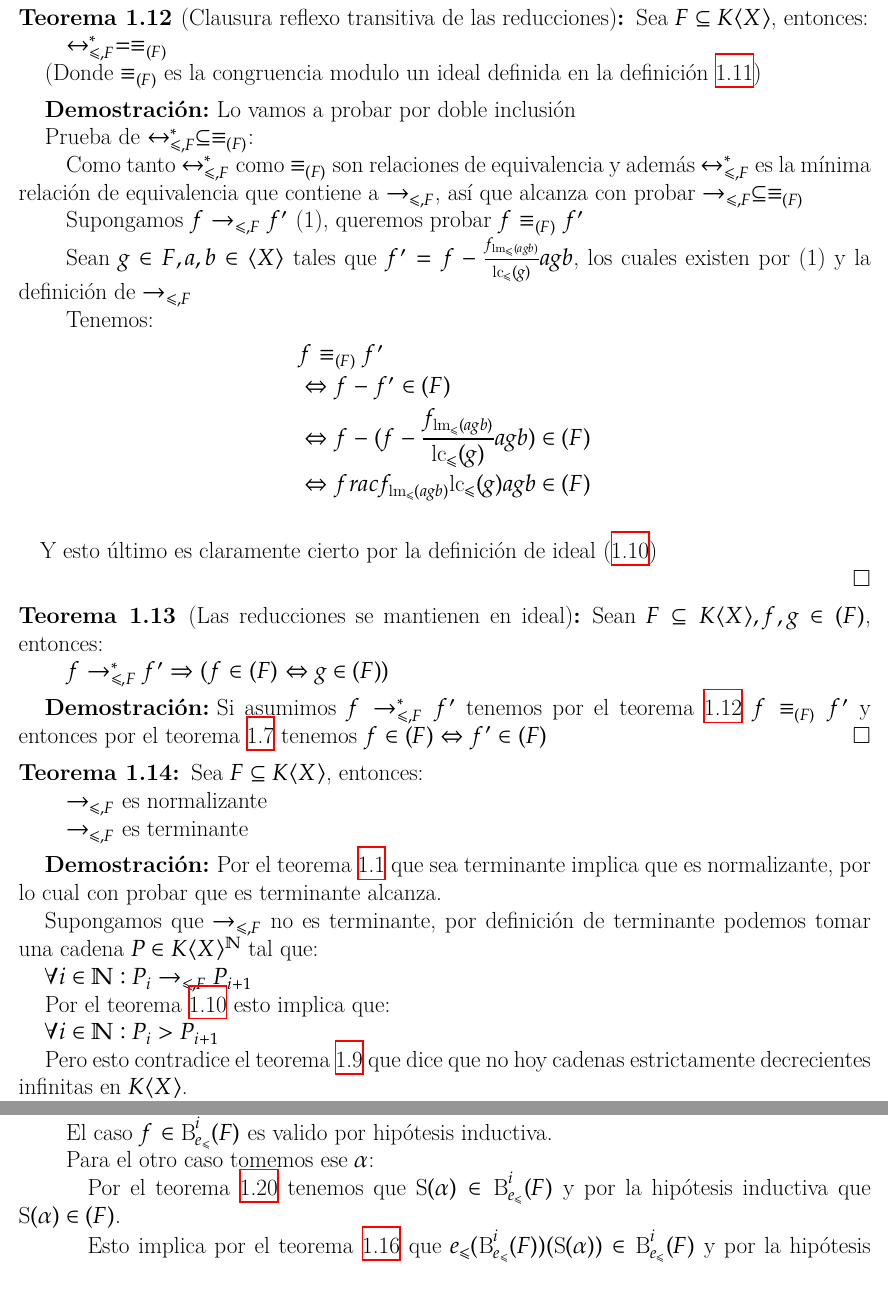
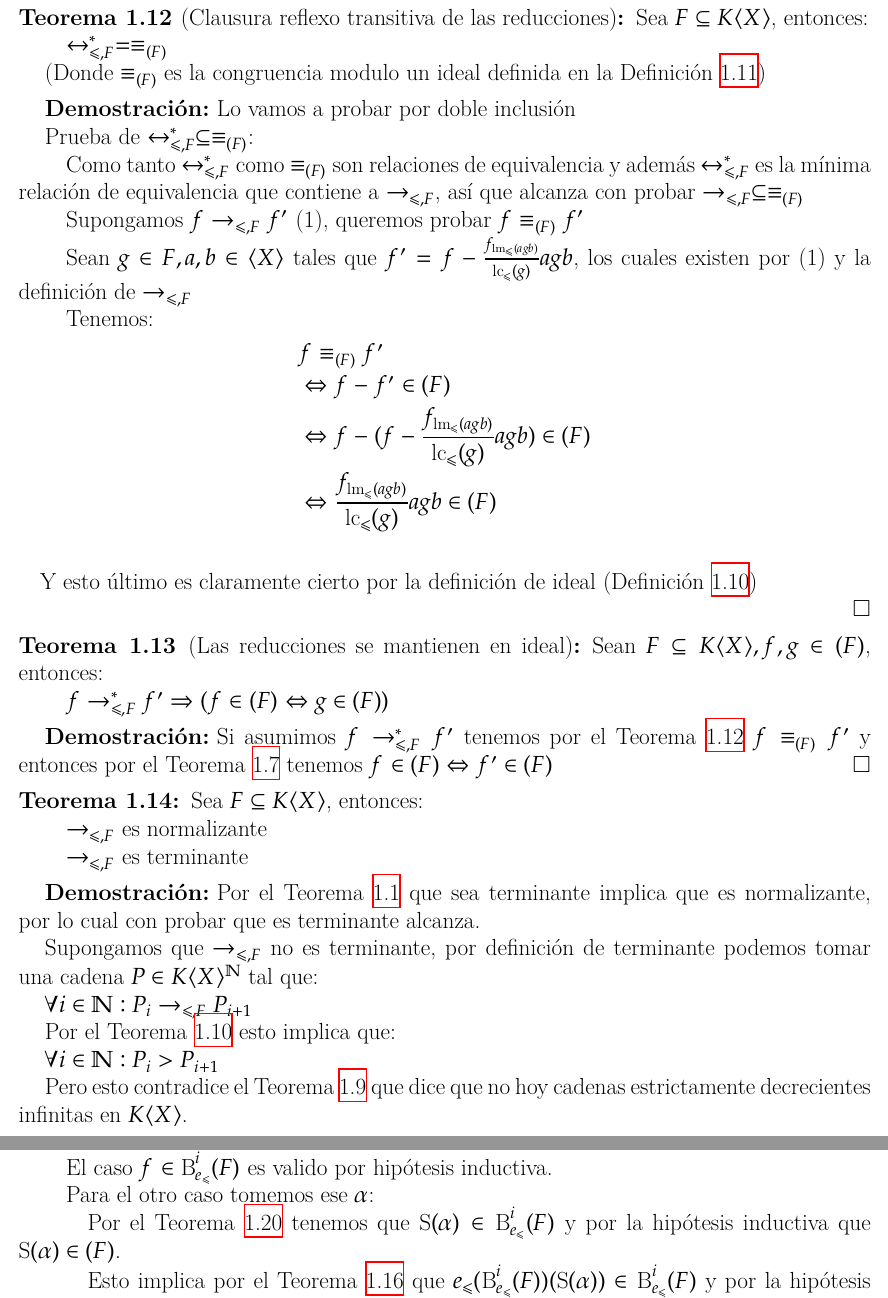
Before and after one commit to IvanRenison/Tesis-Licenciatura, a LaTeX book (Definiciones.tex): two parts of pages 7 and 13 of 13, joined at a grey line, cut so that both start at the same text. Compiled offline with XeLaTeX.

Commit message:
Uso cref

```diff
--- a/Definiciones.tex
+++ b/Definiciones.tex
@@ -1,4 +1,8 @@
 \documentclass{amsbook}
+
+\usepackage{polyglossia}
+\setdefaultlanguage{spanish}
+
 \usepackage{amsthm}
 \usepackage{fontspec}
 \usepackage{enumitem}
@@ -9,16 +13,12 @@
 
 \hfuzz=50pt % Elimina warnings de "Overfull \hbox"
 
-% \usepackage{silence} % Para eliminar el warning "Non-breaking space (`~') should have been used."
-% \WarningFilter{latex}{Non-breaking space} % Pero no anda 😕
-
 \usepackage[margin=5mm]{geometry} % Adjust the margin values as desired
 
 \usepackage{float}
 \usepackage[ruled, vlined, linesnumbered]{algorithm2e}
 
-\usepackage{polyglossia}
-\setdefaultlanguage{spanish}
+\usepackage[capitalise]{cleveref}
 
 \newtheoremstyle{customstyle} % <name>
 {} % <Space above>
@@ -465,7 +465,7 @@ Sea $F ⊆ K⟨X⟩$, entonces:
 
   $↔^*_{≤, F} = ≡_{(F)}$
 
-(Donde $≡_{(F)}$ es la congruencia modulo un ideal definida en la definición \ref{def:congruencia mod ideal})
+(Donde $≡_{(F)}$ es la congruencia modulo un ideal definida en la \cref{def:congruencia mod ideal})
 \end{theorem}
 \begin{proof}
 Lo vamos a probar por doble inclusión
@@ -483,9 +483,9 @@ Prueba de $↔^*_{≤, F} ⊆ ≡_{(F)}$:
 &f ≡_{(F)} f' \\
 & ⇔ f - f' ∈ (F) \\
 & ⇔ f - (f - \frac{f_{\lm_≤(agb)}}{\lc_≤(g)}agb) ∈ (F) \\
-& ⇔ frac{f_{\lm_≤(agb)}}{\lc_≤(g)}agb ∈ (F) \\
+& ⇔ \frac{f_{\lm_≤(agb)}}{\lc_≤(g)}agb ∈ (F) \\
 \end{align*}
-  Y esto último es claramente cierto por la definición de ideal (\ref{def:ideal})
+  Y esto último es claramente cierto por la definición de ideal (\cref{def:ideal})
 
 \end{proof}
 
@@ -496,7 +496,7 @@ Sean $F ⊆ K⟨X⟩, f, g ∈ (F)$, entonces:
 
 \end{theorem}
 \begin{proof}
-Si asumimos $f →^*_{≤, F} f'$ tenemos por el teorema \ref{thm:→^* = ≡} $f ≡_{(F)} f'$ y entonces por el teorema \ref{thm:en ideal ⇔ congruente 0} tenemos $f ∈ (F) ⇔ f' ∈ (F)$
+Si asumimos $f →^*_{≤, F} f'$ tenemos por el \cref{thm:→^* = ≡} $f ≡_{(F)} f'$ y entonces por el \cref{thm:en ideal ⇔ congruente 0} tenemos $f ∈ (F) ⇔ f' ∈ (F)$
 \end{proof}
 
 \begin{theorem}
@@ -507,17 +507,17 @@ Sea $F ⊆ K⟨X⟩$, entonces:
   $→_{≤, F}$ es terminante
 \end{theorem}
 \begin{proof}
-Por el teorema \ref{thm:confluente ⇒ normalizante} que sea terminante implica que es normalizante, por lo cual con probar que es terminante alcanza.
+Por el \cref{thm:confluente ⇒ normalizante} que sea terminante implica que es normalizante, por lo cual con probar que es terminante alcanza.
 
 Supongamos que $→_{≤, F}$ no es terminante, por definición de terminante podemos tomar una cadena $P ∈ K⟨X⟩^ℕ$ tal que:
 
 $∀i ∈ ℕ : P_i →_{≤, F} P_{i+1}$
 
-Por el teorema \ref{thm:→ achican} esto implica que:
+Por el \cref{thm:→ achican} esto implica que:
 
 $∀i ∈ ℕ : P_i > P_{i+1}$
 
-Pero esto contradice el teorema \ref{thm:< en KX no cadenas dec inf} que dice que no hoy cadenas estrictamente decrecientes infinitas en $K⟨X⟩$.
+Pero esto contradice el \cref{thm:< en KX no cadenas dec inf} que dice que no hoy cadenas estrictamente decrecientes infinitas en $K⟨X⟩$.
 
 \end{proof}
 
@@ -816,9 +816,9 @@ Primero vamos a probar algunas afirmaciones intermedias:
 
   Para el otro caso tomemos ese $α$:
 
-    Por el teorema \ref{thm:S es cerrado en ideal} tenemos que $\S(α) ∈ \B_{e_≤}^i(F)$ y por la hipótesis inductiva que $\S(α) ∈ (F)$.
+    Por el \cref{thm:S es cerrado en ideal} tenemos que $\S(α) ∈ \B_{e_≤}^i(F)$ y por la hipótesis inductiva que $\S(α) ∈ (F)$.
 
-    Esto implica por el teorema \ref{thm:e mantiene pertenencia a ideal} que $e_≤(\B_{e_≤}^i(F))(\S(α)) ∈ \B_{e_≤}^i(F)$ y por la hipótesis inductiva que $e_≤(\B_{e_≤}^i(F))(\S(α)) ∈ (F)$.
+    Esto implica por el \cref{thm:e mantiene pertenencia a ideal} que $e_≤(\B_{e_≤}^i(F))(\S(α)) ∈ \B_{e_≤}^i(F)$ y por la hipótesis inductiva que $e_≤(\B_{e_≤}^i(F))(\S(α)) ∈ (F)$.
 
     Con lo cual queda probado (3).
 
```
Also changed, not shown: Definiciones.tex (16 more changed lines).
